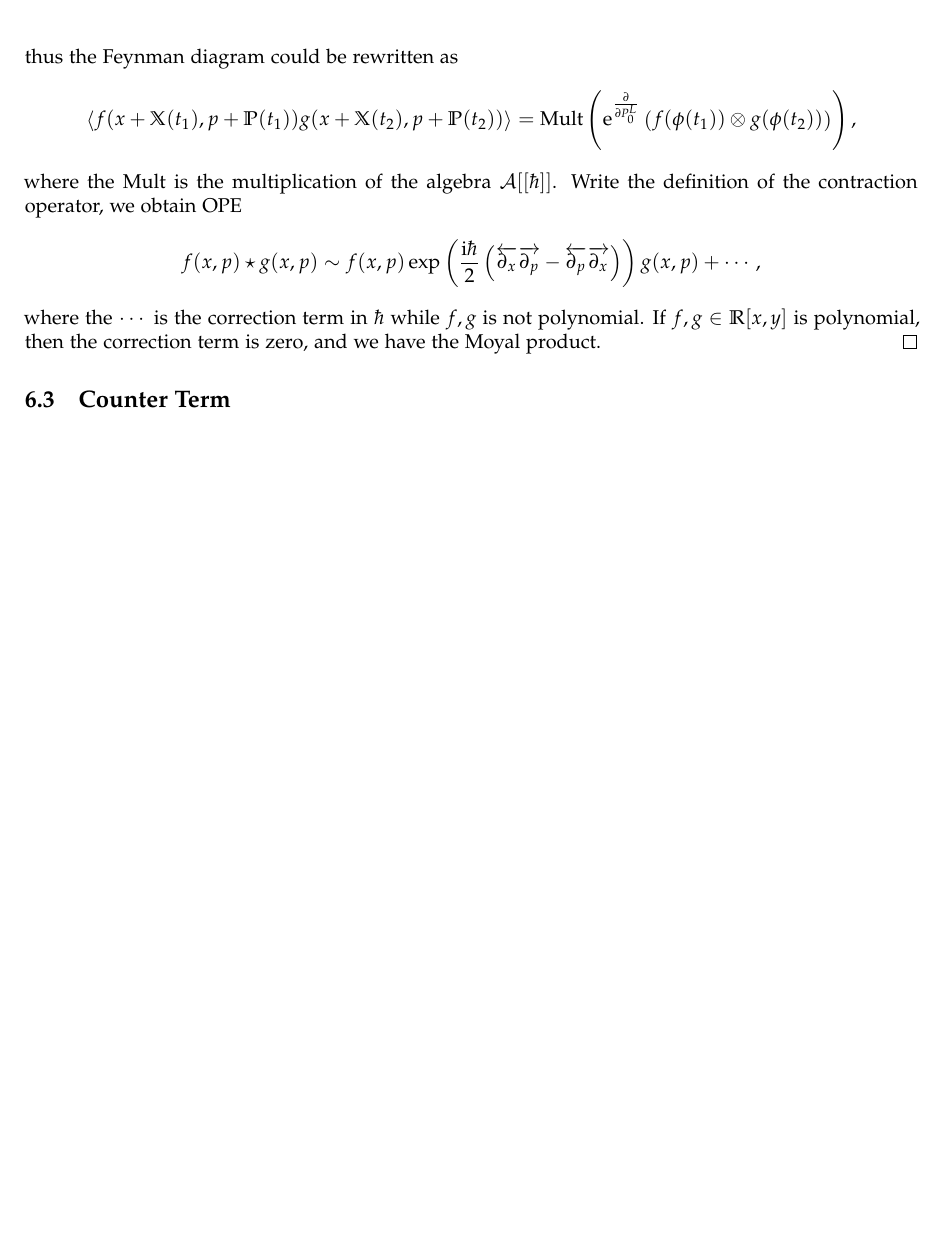
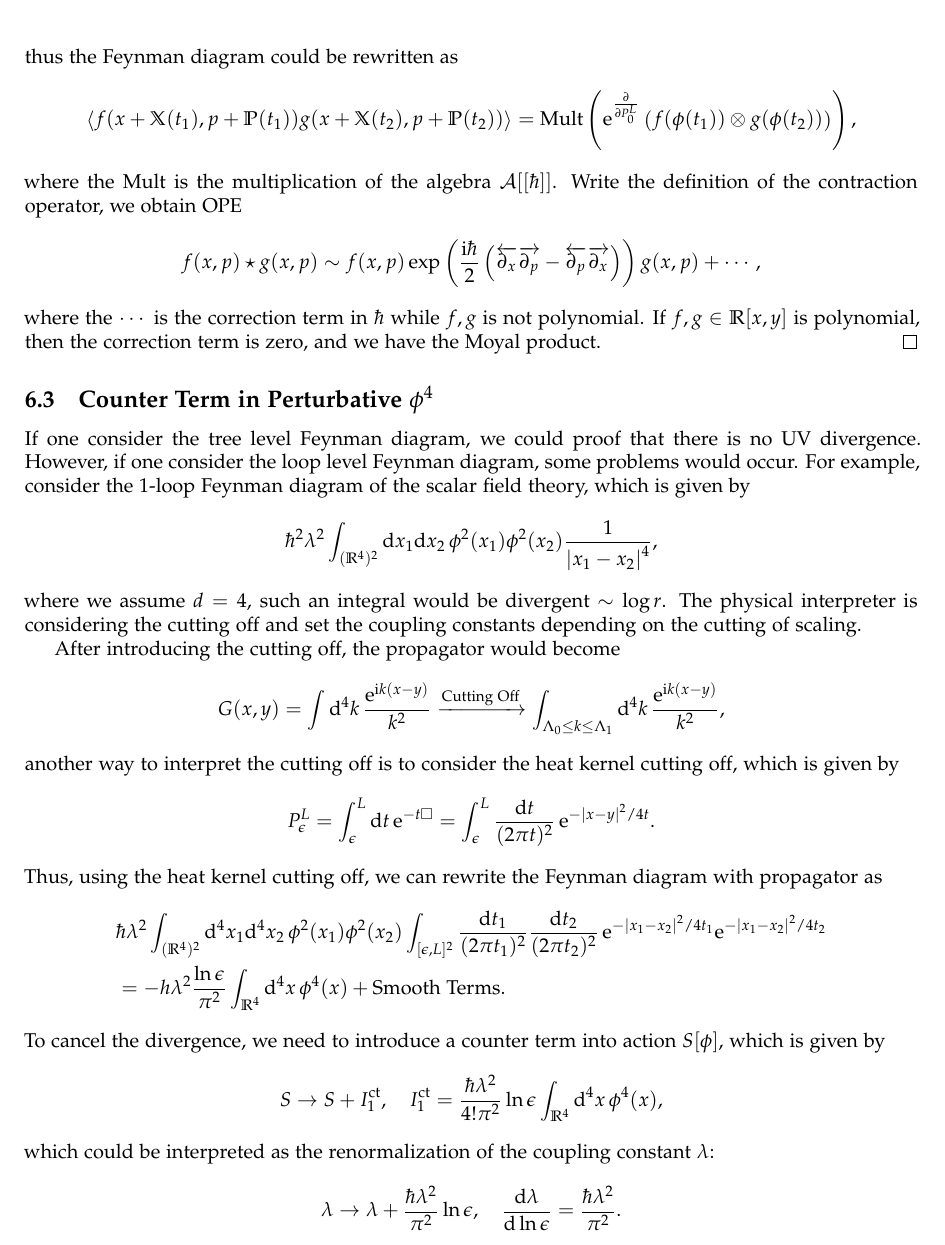
Before and after one commit to pxwg/2025_geo_math, a LaTeX document (qft/main.tex): part of page 12 of 12, cut so that both start at the same text, the shorter picture padded with empty space. Compiled offline with XeLaTeX.

Commit message:
update for day6 1/2 - epsilon
QFT

```diff
--- a/qft/main.tex
+++ b/qft/main.tex
@@ -658,7 +657,38 @@ We can use the Moyal product to construct the algebra of observables, whose prod
 
 % TODO: Hamiltonian as the deformation of the theory
 
-\subsection{Counter Term}
+\subsection{\texorpdfstring{Counter Term in Perturbative $\phi^{4}$}{ Counter Term in Perturbative phi^4}}
+
+If one consider the tree level Feynman diagram, we could proof that there is no UV divergence. However, if one consider the loop level Feynman diagram, some problems would occur. For example, consider the 1-loop Feynman diagram of the scalar field theory, which is given by
+\begin{equation*}
+  \hbar^{2} \lambda^{2} \int _{(\mathbb{R}^{4})^{2}} \mathrm{d} x_1 \mathrm{d} x_2 \, \phi^{2}(x_1) \phi^{2}(x_2) \frac{1}{\left| x_1 - x_2 \right|^{4}},
+\end{equation*}
+where we assume $ d=4$, such an integral would be divergent $ \sim \log r$. The physical interpreter is considering the cutting off and set the coupling constants depending on the cutting of scaling.
+
+After introducing the cutting off, the propagator would become
+\begin{equation*}
+  G(x,y) = \int \mathrm{d} ^{4} k \, \frac{\mathrm{e}^{\mathrm{i}k(x-y)}}{k^{2}} \xrightarrow{\text{Cutting Off}} \int _{\Lambda_{0} \le k \le \Lambda_1} \mathrm{d} ^{4} k \, \frac{\mathrm{e}^{\mathrm{i}k(x-y)}}{k^{2}},
+\end{equation*}
+another way to interpret the cutting off is to consider the heat kernel cutting off, which is given by
+\begin{equation*}
+  P^{L}_{\epsilon}= \int _{\epsilon}^{L} \mathrm{d} t \, \mathrm{e}^{-t\Box} = \int _{\epsilon}^{L} \frac{\mathrm{d} t}{(2 \pi t)^{2}} \, \mathrm{e}^{- \left| x-y \right|^{2} / 4t}.
+\end{equation*}
+Thus, using the heat kernel cutting off, we can rewrite the Feynman diagram with propagator as
+\begin{equation*}
+  \begin{aligned}
+    & \hbar \lambda^{2} \int _{(\mathbb{R}^{4})^{2}} \mathrm{d} ^{4} x_1 \mathrm{d} ^{4} x_2 \, \phi^{2}(x_1) \phi^{2}(x_2) \int _{[\epsilon, L]^{2}} \frac{\mathrm{d} t_1}{(2\pi t_1)^{2}} \frac{\mathrm{d} t_2}{(2\pi t_2)^{2}} \, \mathrm{e}^{- \left| x_1 - x_2 \right|^{2} / 4t_1} \mathrm{e}^{- \left| x_1 - x_2 \right|^{2} / 4t_2} \\
+    & = - h \lambda^{2} \frac{\ln \epsilon}{\pi^{2}} \int _{\mathbb{R}^{4}} \mathrm{d} ^{4} x \, \phi^{4}(x) + \text{Smooth Terms}.
+  \end{aligned}
+\end{equation*}
+To cancel the divergence, we need to introduce a counter term into action $ S[\phi]$, which is given by
+\begin{equation*}
+  S \rightarrow S + I_{1}^{\mathrm{ct}}, \quad
+  I_{1}^{\mathrm{ct}} = \frac{\hbar \lambda^{2}}{4! \pi^{2}} \ln \epsilon \int _{\mathbb{R}^{4}} \mathrm{d} ^{4} x \, \phi^{4}(x),
+\end{equation*}
+which could be interpreted as the renormalization of the coupling constant $ \lambda$:
+\begin{equation*}
+  \lambda \rightarrow \lambda + \frac{\hbar \lambda^{2}}{\pi^{2}} \ln \epsilon, \quad \frac{\mathrm{d} \lambda}{\mathrm{d} \ln \epsilon} = \frac{\hbar \lambda^{2}}{\pi^{2}}.
+\end{equation*}
 
 \label{LastPage}
 \end{document}
```
Also changed, not shown: .ltex_dict/en-US.txt, qft/main.pdf, qft/main.tex (11 more changed lines).
